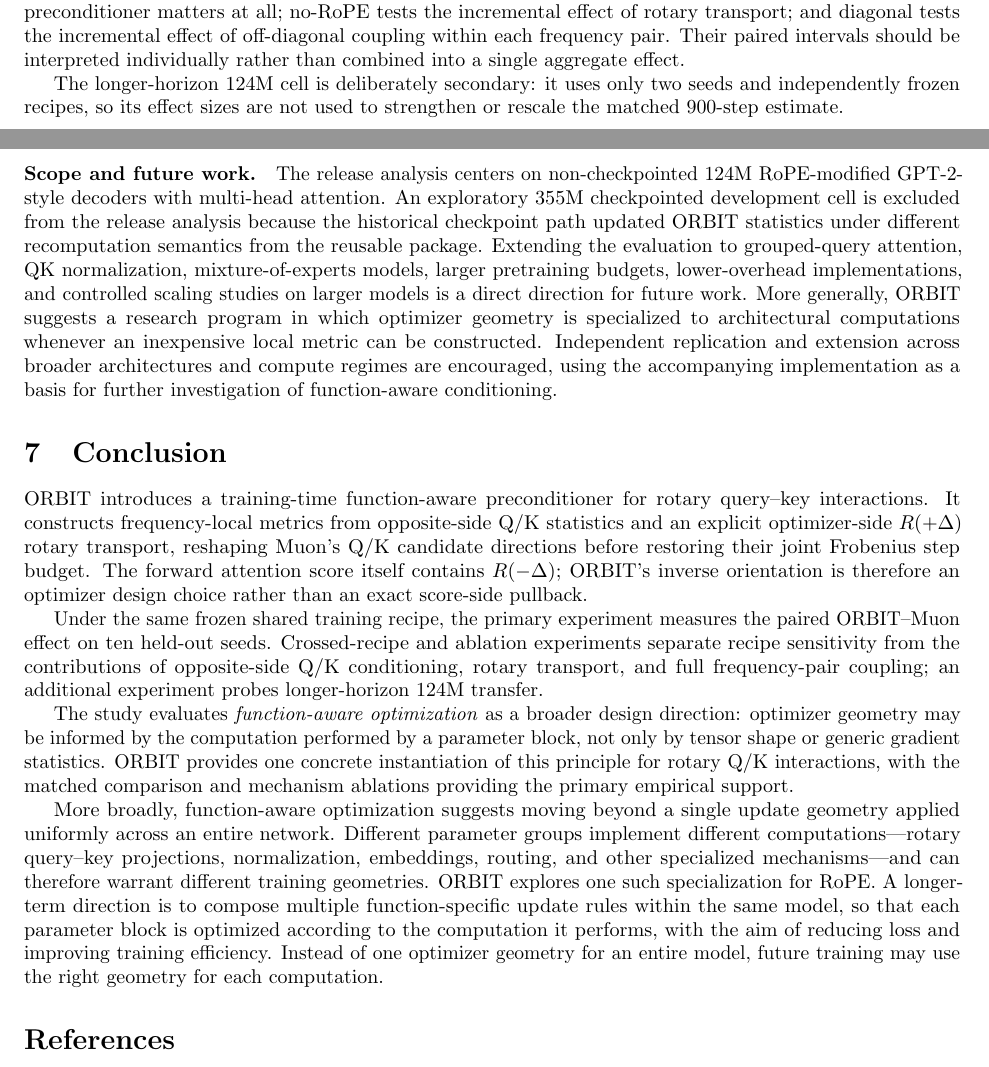
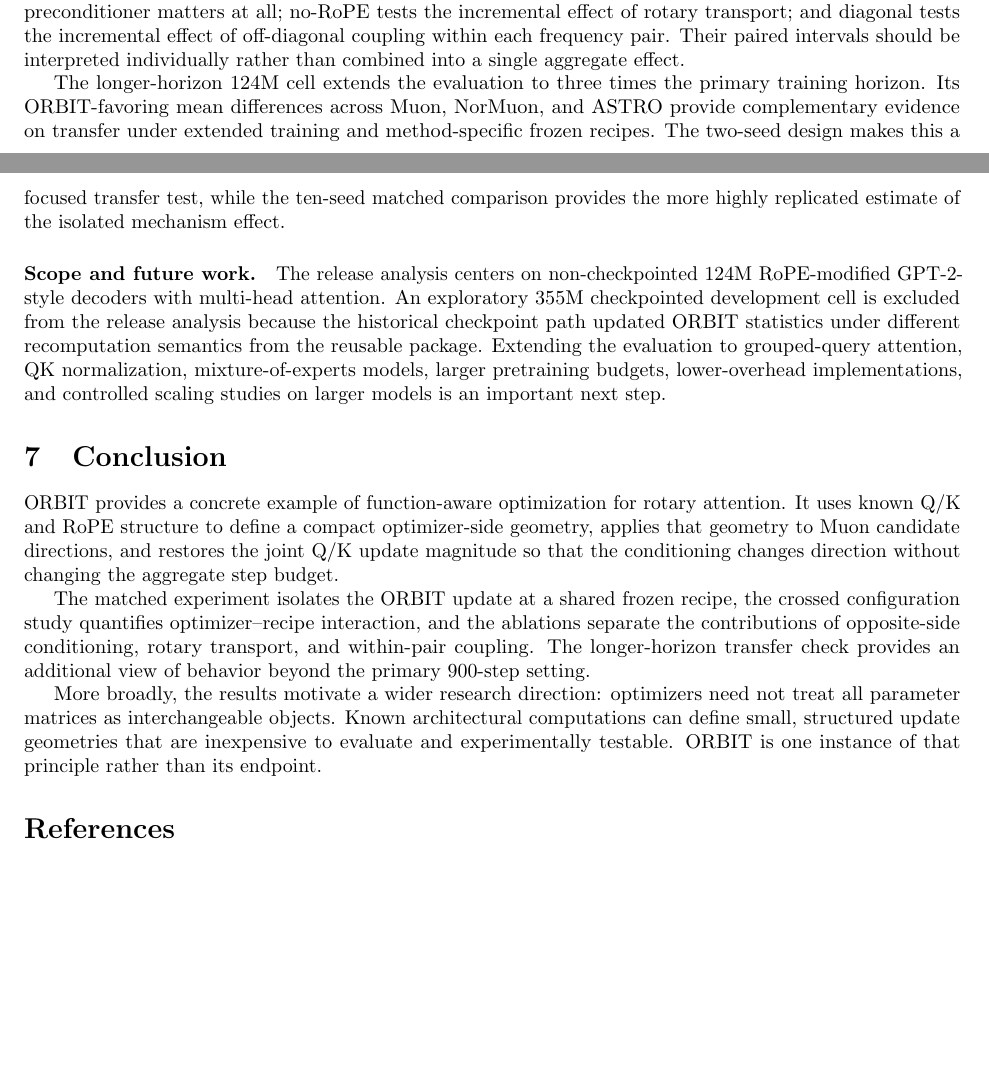
Before and after one commit to pop123-ux/ASTRO, a LaTeX paper (docs/orbit/paper/main.tex): two parts of pages 8 and 9 of 10, joined at a grey line, cut so that both start at the same text, the shorter picture padded with empty space. Compiled offline with pdfLaTeX; a LaTeX package or settings file that is missing is left out.

Commit message:
Reframe long-horizon transfer evidence

```diff
--- a/docs/orbit/paper/main.tex
+++ b/docs/orbit/paper/main.tex
@@ -278,41 +282,24 @@ from the release analysis because the historical checkpoint path updated ORBIT s
 under different recomputation semantics from the reusable package. Extending the evaluation
 to grouped-query attention, QK normalization, mixture-of-experts models, larger pretraining
 budgets, lower-overhead implementations, and controlled scaling studies on larger models is
-a direct direction for future work. More generally, ORBIT suggests a research program in
-which optimizer geometry is specialized to architectural computations whenever an
-inexpensive local metric can be constructed. Independent replication and extension across
-broader architectures and compute regimes are encouraged, using the accompanying
-implementation as a basis for further investigation of function-aware conditioning.
+an important next step.
 
 \section{Conclusion}
-ORBIT introduces a training-time function-aware preconditioner for rotary query--key
-interactions. It constructs frequency-local metrics from opposite-side Q/K statistics and
-an explicit optimizer-side $R(+\Delta)$ rotary transport, reshaping Muon's Q/K candidate
-directions before restoring their joint Frobenius step budget. The forward attention score
-itself contains $R(-\Delta)$; ORBIT's inverse orientation is therefore an optimizer design
-choice rather than an exact score-side pullback.
+ORBIT provides a concrete example of function-aware optimization for rotary attention. It
+uses known Q/K and RoPE structure to define a compact optimizer-side geometry, applies that
+geometry to Muon candidate directions, and restores the joint Q/K update magnitude so that
+the conditioning changes direction without changing the aggregate step budget.
 
-Under the same frozen shared training recipe, the primary experiment measures the paired
-ORBIT--Muon effect on ten held-out seeds. Crossed-recipe and ablation experiments separate
-recipe sensitivity from the contributions of opposite-side Q/K conditioning, rotary
-transport, and full frequency-pair coupling; an additional experiment probes longer-horizon
-124M transfer.
+The matched experiment isolates the ORBIT update at a shared frozen recipe, the crossed
+configuration study quantifies optimizer--recipe interaction, and the ablations separate the
+contributions of opposite-side conditioning, rotary transport, and within-pair coupling. The
+longer-horizon transfer check provides an additional view of behavior beyond the primary
+900-step setting.
 
-The study evaluates \emph{function-aware optimization} as a broader design direction:
-optimizer geometry may be informed by the computation performed by a parameter block, not
-only by tensor shape or generic gradient statistics. ORBIT provides one concrete
-instantiation of this principle for rotary Q/K interactions, with the matched comparison
-and mechanism ablations providing the primary empirical support.
-
-More broadly, function-aware optimization suggests moving beyond a single update geometry
-applied uniformly across an entire network. Different parameter groups implement different
-computations---rotary query--key projections, normalization, embeddings, routing, and other
-specialized mechanisms---and can therefore warrant different training geometries. ORBIT
-explores one such specialization for RoPE. A longer-term direction is to compose multiple
-function-specific update rules within the same model, so that each parameter block is
-optimized according to the computation it performs, with the aim of reducing loss and
-improving training efficiency. Instead of one optimizer geometry for an entire model,
-future training may use the right geometry for each computation.
+More broadly, the results motivate a wider research direction: optimizers need not treat all
+parameter matrices as interchangeable objects. Known architectural computations can define
+small, structured update geometries that are inexpensive to evaluate and experimentally
+testable. ORBIT is one instance of that principle rather than its endpoint.
 
 \bibliographystyle{plain}
 \bibliography{references}
```
Also changed, not shown: docs/orbit/paper/main.tex (16 more changed lines).
